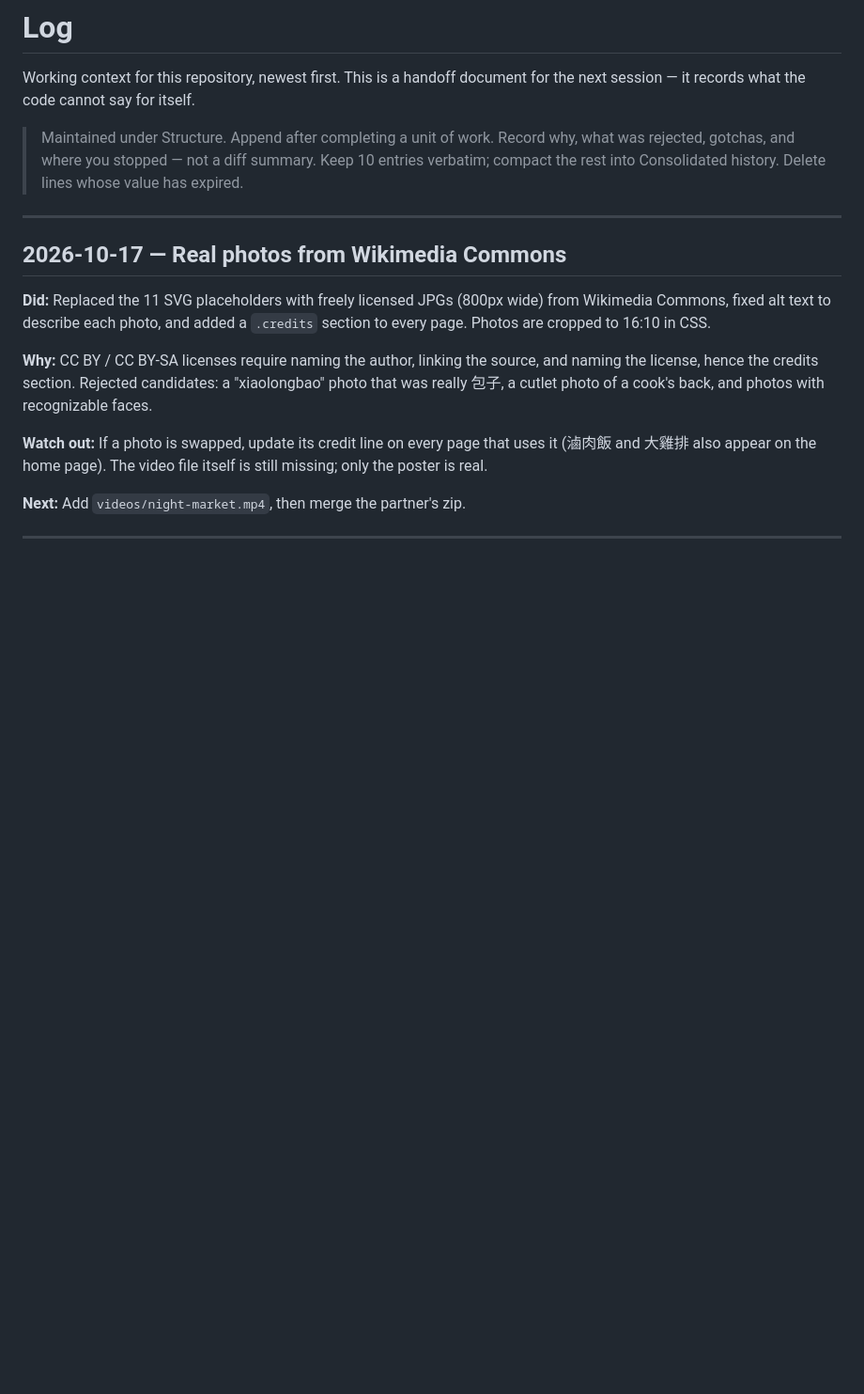
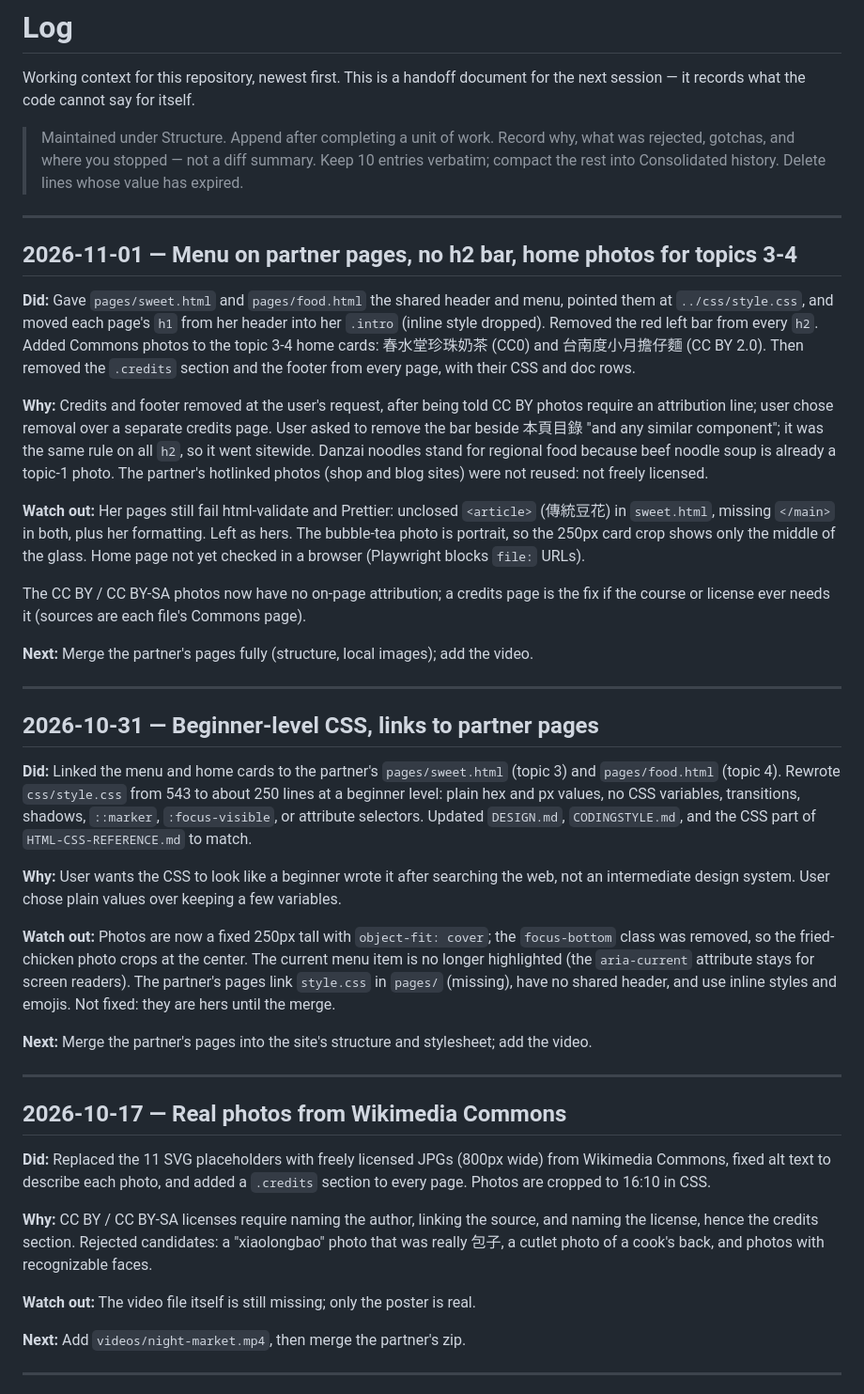
Before and after one commit to geoffreyfarrel/taiwan-culinary, a Markdown page: LOG.md, the part around the change. Shown at 94% size. GitHub-like rendering; blank space fills up the shorter version.

Commit message:
docs: log partner page, styling, and credits changes
Co-Authored-By: Claude Opus 5.5 <noreply@anthropic.com>

```diff
--- a/LOG.md
+++ b/LOG.md
@@ -7,6 +7,53 @@ session — it records what the code cannot say for itself.
 > Record why, what was rejected, gotchas, and where you stopped — not a diff summary.
 > Keep 10 entries verbatim; compact the rest into Consolidated history. Delete lines whose
 > value has expired.
+
+---
+
+## 2026-11-01 — Menu on partner pages, no h2 bar, home photos for topics 3-4
+
+**Did:** Gave `pages/sweet.html` and `pages/food.html` the shared header and menu, pointed
+them at `../css/style.css`, and moved each page's `h1` from her header into her `.intro`
+(inline style dropped). Removed the red left bar from every `h2`. Added Commons photos to the
+topic 3-4 home cards: 春水堂珍珠奶茶 (CC0) and 台南度小月擔仔麵 (CC BY 2.0). Then removed the
+`.credits` section and the footer from every page, with their CSS and doc rows.
+
+**Why:** Credits and footer removed at the user's request, after being told CC BY photos
+require an attribution line; user chose removal over a separate credits page. User asked to remove the bar beside 本頁目錄 "and any similar component"; it was the
+same rule on all `h2`, so it went sitewide. Danzai noodles stand for regional food because
+beef noodle soup is already a topic-1 photo. The partner's hotlinked photos (shop and blog
+sites) were not reused: not freely licensed.
+
+**Watch out:** Her pages still fail html-validate and Prettier: unclosed `<article>` (傳統豆花)
+in `sweet.html`, missing `</main>` in both, plus her formatting. Left as hers. The bubble-tea
+photo is portrait, so the 250px card crop shows only the middle of the glass. Home page not yet
+checked in a browser (Playwright blocks `file:` URLs).
+
+The CC BY / CC BY-SA photos now have no on-page attribution; a credits page is the fix if
+the course or license ever needs it (sources are each file's Commons page).
+
+**Next:** Merge the partner's pages fully (structure, local images); add the video.
+
+---
+
+## 2026-10-31 — Beginner-level CSS, links to partner pages
+
+**Did:** Linked the menu and home cards to the partner's `pages/sweet.html` (topic 3) and
+`pages/food.html` (topic 4). Rewrote `css/style.css` from 543 to about 250 lines at a beginner
+level: plain hex and px values, no CSS variables, transitions, shadows, `::marker`,
+`:focus-visible`, or attribute selectors. Updated `DESIGN.md`, `CODINGSTYLE.md`, and the CSS
+part of `HTML-CSS-REFERENCE.md` to match.
+
+**Why:** User wants the CSS to look like a beginner wrote it after searching the web, not an
+intermediate design system. User chose plain values over keeping a few variables.
+
+**Watch out:** Photos are now a fixed 250px tall with `object-fit: cover`; the `focus-bottom`
+class was removed, so the fried-chicken photo crops at the center. The current menu item is no
+longer highlighted (the `aria-current` attribute stays for screen readers). The partner's pages
+link `style.css` in `pages/` (missing), have no shared header, and use inline styles and
+emojis. Not fixed: they are hers until the merge.
+
+**Next:** Merge the partner's pages into the site's structure and stylesheet; add the video.
 
 ---
 
@@ -20,9 +67,7 @@ Photos are cropped to 16:10 in CSS.
 the license, hence the credits section. Rejected candidates: a "xiaolongbao" photo that was
 really 包子, a cutlet photo of a cook's back, and photos with recognizable faces.
 
-**Watch out:** If a photo is swapped, update its credit line on every page that uses it
-(滷肉飯 and 大雞排 also appear on the home page). The video file itself is still missing; only
-the poster is real.
+**Watch out:** The video file itself is still missing; only the poster is real.
 
 **Next:** Add `videos/night-market.mp4`, then merge the partner's zip.
 
```
